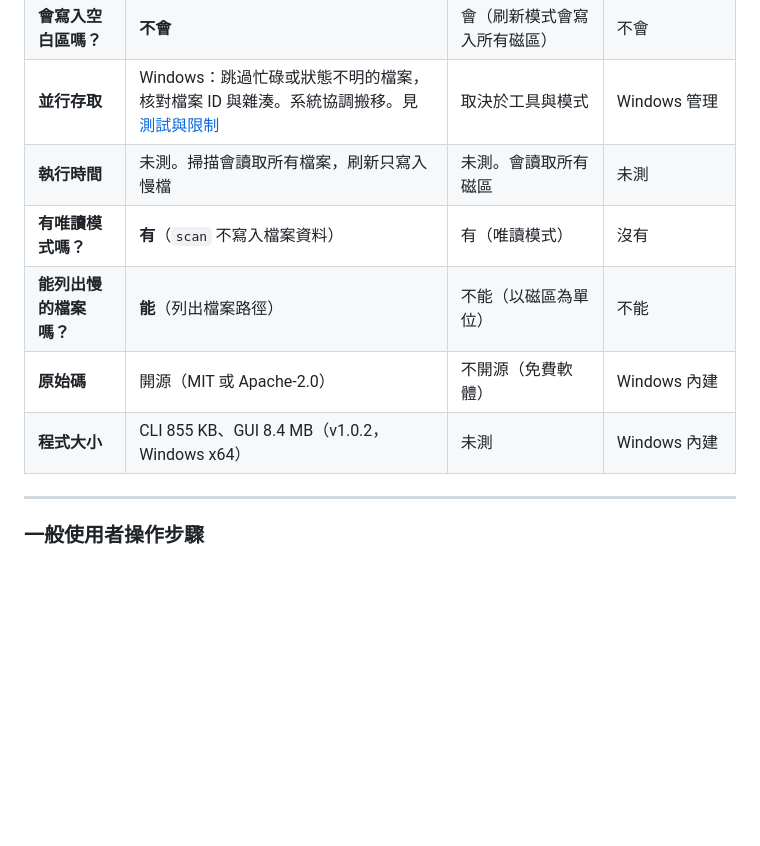
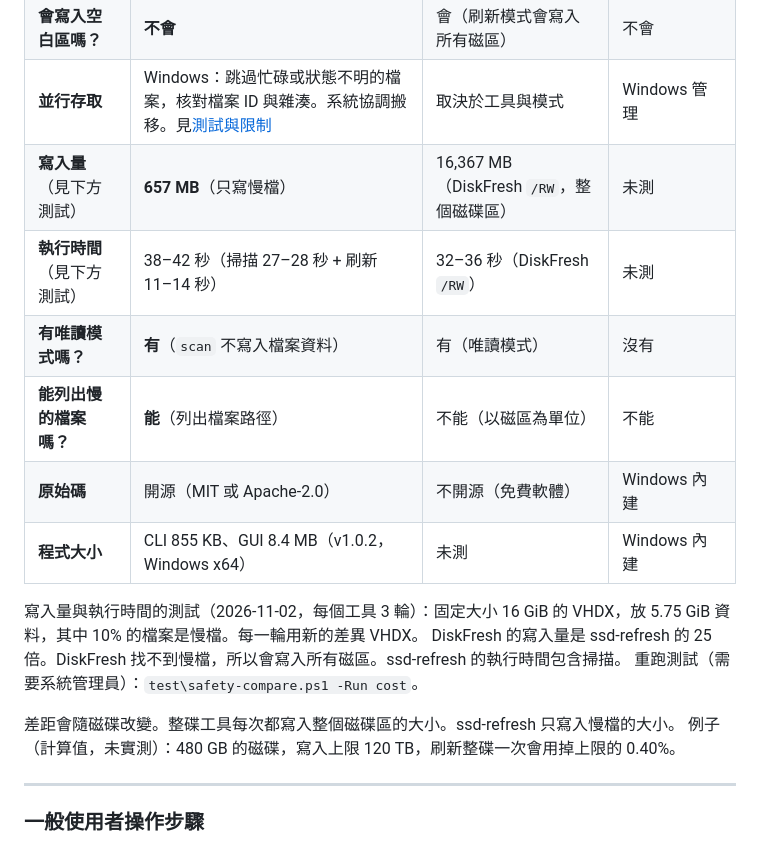
Before and after one commit to zenshay/ssd-refresh, a Markdown page: README.zh-TW.md, the part around the change. GitHub-like rendering; blank space fills up the shorter version.

```diff
--- a/README.zh-TW.md
+++ b/README.zh-TW.md
@@ -149,11 +149,19 @@ ssd-refresh 找出真正變慢的檔案，請作業系統將它們搬移重寫
 | **處理層級** | 檔案層級。刷新只搬移慢檔 | 磁區（整顆磁碟） | 只對空白空間做 TRIM |
 | **會寫入空白區嗎？** | **不會** | 會（刷新模式會寫入所有磁區） | 不會 |
 | **並行存取** | Windows：跳過忙碌或狀態不明的檔案，核對檔案 ID 與雜湊。系統協調搬移。見[測試與限制](#安全測試windows) | 取決於工具與模式 | Windows 管理 |
-| **執行時間** | 未測。掃描會讀取所有檔案，刷新只寫入慢檔 | 未測。會讀取所有磁區 | 未測 |
+| **寫入量**（見下方測試） | **657 MB**（只寫慢檔） | 16,367 MB（DiskFresh `/RW`，整個磁碟區） | 未測 |
+| **執行時間**（見下方測試） | 38–42 秒（掃描 27–28 秒 + 刷新 11–14 秒） | 32–36 秒（DiskFresh `/RW`） | 未測 |
 | **有唯讀模式嗎？** | **有**（`scan` 不寫入檔案資料） | 有（唯讀模式） | 沒有 |
 | **能列出慢的檔案嗎？** | **能**（列出檔案路徑） | 不能（以磁區為單位） | 不能 |
 | **原始碼** | 開源（MIT 或 Apache-2.0） | 不開源（免費軟體） | Windows 內建 |
 | **程式大小** | CLI 855 KB、GUI 8.4 MB（v1.0.2，Windows x64） | 未測 | Windows 內建 |
+
+寫入量與執行時間的測試（2026-11-02，每個工具 3 輪）：固定大小 16 GiB 的 VHDX，放 5.75 GiB 資料，其中 10% 的檔案是慢檔。每一輪用新的差異 VHDX。
+DiskFresh 的寫入量是 ssd-refresh 的 25 倍。DiskFresh 找不到慢檔，所以會寫入所有磁區。ssd-refresh 的執行時間包含掃描。
+重跑測試（需要系統管理員）：`test\safety-compare.ps1 -Run cost`。
+
+差距會隨磁碟改變。整碟工具每次都寫入整個磁碟區的大小。ssd-refresh 只寫入慢檔的大小。
+例子（計算值，未實測）：480 GB 的磁碟，寫入上限 120 TB，刷新整碟一次會用掉上限的 0.40%。
 
 ---
 
```
Also changed, not shown: README.md (+9 -1 lines).
